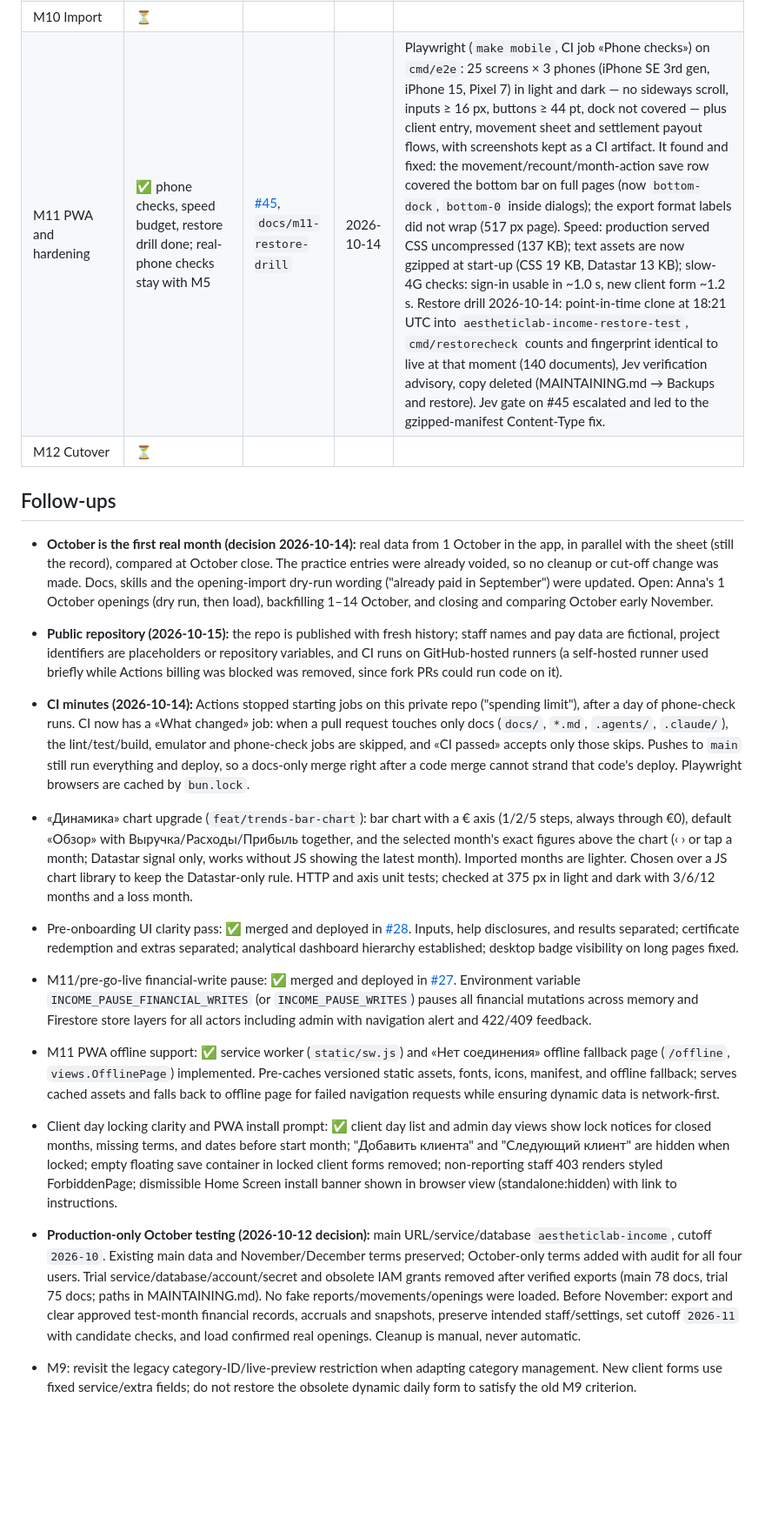
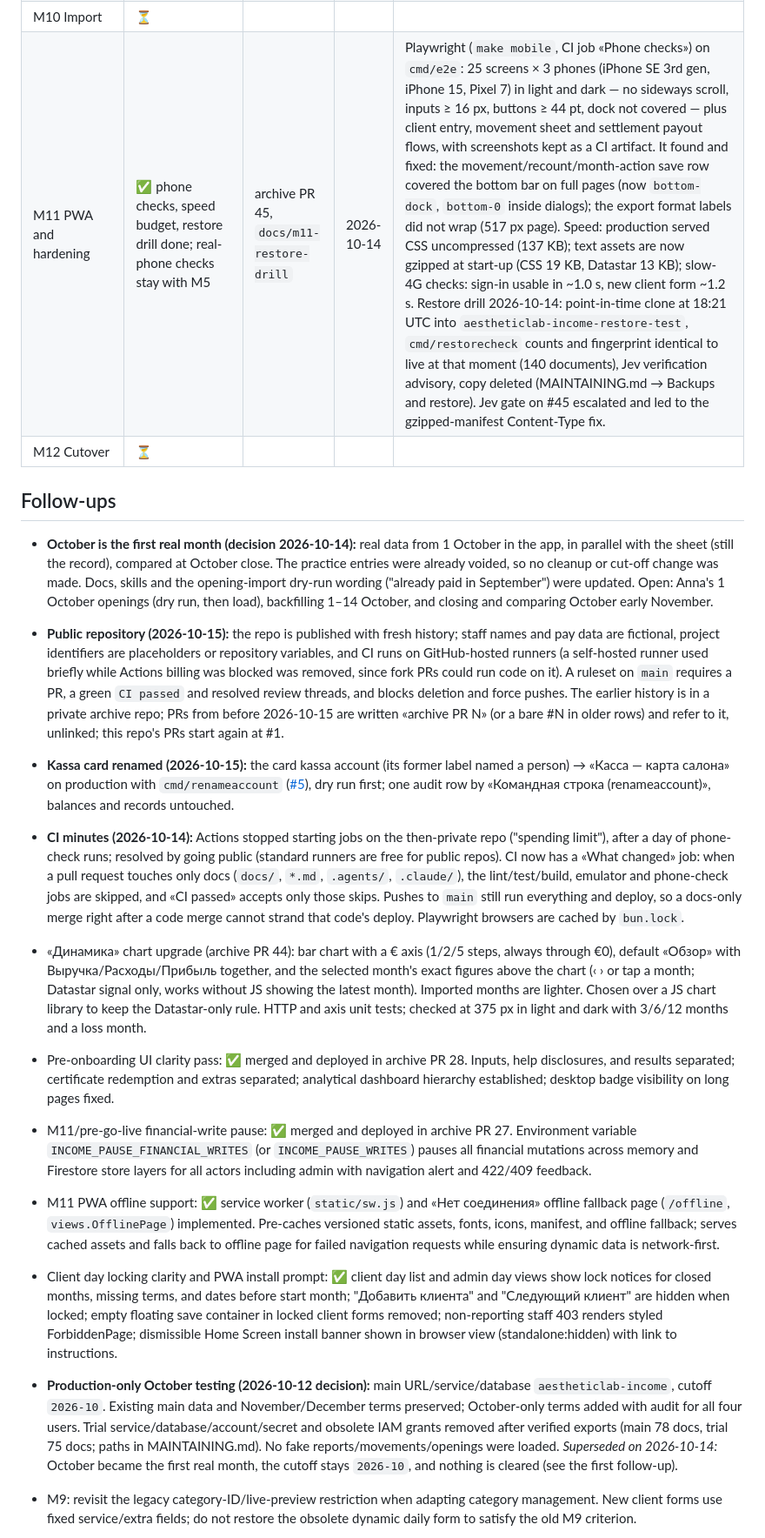
Before and after one commit to lieranderl/aestheticlab-income-app, a Markdown page: docs/progress.md, the part around one of its changes. Shown at 87% size. Rendered like a GitHub page; blank space fills up the shorter version.

```diff
--- a/docs/progress.md
+++ b/docs/progress.md
@@ -79,17 +79,18 @@ The milestones are defined in [implementation-plan.md](implementation-plan.md).
 | M10 Import | ⏳ | | | |
-| M11 PWA and hardening | ✅ phone checks, speed budget, restore drill done; real-phone checks stay with M5 | [#45](https://github.com/lieranderl/aestheticlab-income-app/pull/45), `docs/m11-restore-drill` | 2026-10-14 | Playwright (`make mobile`, CI job «Phone checks») on `cmd/e2e`: 25 screens × 3 phones (iPhone SE 3rd gen, iPhone 15, Pixel 7) in light and dark — no sideways scroll, inputs ≥ 16 px, buttons ≥ 44 pt, dock not covered — plus client entry, movement sheet and settlement payout flows, with screenshots kept as a CI artifact. It found and fixed: the movement/recount/month-action save row covered the bottom bar on full pages (now `bottom-dock`, `bottom-0` inside dialogs); the export format labels did not wrap (517 px page). Speed: production served CSS uncompressed (137 KB); text assets are now gzipped at start-up (CSS 19 KB, Datastar 13 KB); slow-4G checks: sign-in usable in ~1.0 s, new client form ~1.2 s. Restore drill 2026-10-14: point-in-time clone at 18:21 UTC into `aestheticlab-income-restore-test`, `cmd/restorecheck` counts and fingerprint identical to live at that moment (140 documents), Jev verification advisory, copy deleted (MAINTAINING.md → Backups and restore). Jev gate on #45 escalated and led to the gzipped-manifest Content-Type fix. |
+| M11 PWA and hardening | ✅ phone checks, speed budget, restore drill done; real-phone checks stay with M5 | archive PR 45, `docs/m11-restore-drill` | 2026-10-14 | Playwright (`make mobile`, CI job «Phone checks») on `cmd/e2e`: 25 screens × 3 phones (iPhone SE 3rd gen, iPhone 15, Pixel 7) in light and dark — no sideways scroll, inputs ≥ 16 px, buttons ≥ 44 pt, dock not covered — plus client entry, movement sheet and settlement payout flows, with screenshots kept as a CI artifact. It found and fixed: the movement/recount/month-action save row covered the bottom bar on full pages (now `bottom-dock`, `bottom-0` inside dialogs); the export format labels did not wrap (517 px page). Speed: production served CSS uncompressed (137 KB); text assets are now gzipped at start-up (CSS 19 KB, Datastar 13 KB); slow-4G checks: sign-in usable in ~1.0 s, new client form ~1.2 s. Restore drill 2026-10-14: point-in-time clone at 18:21 UTC into `aestheticlab-income-restore-test`, `cmd/restorecheck` counts and fingerprint identical to live at that moment (140 documents), Jev verification advisory, copy deleted (MAINTAINING.md → Backups and restore). Jev gate on #45 escalated and led to the gzipped-manifest Content-Type fix. |
 | M12 Cutover | ⏳ | | | |
 
 ## Follow-ups
 - **October is the first real month (decision 2026-10-14):** real data from 1 October in the app, in parallel with the sheet (still the record), compared at October close. The practice entries were already voided, so no cleanup or cut-off change was made. Docs, skills and the opening-import dry-run wording ("already paid in September") were updated. Open: Anna's 1 October openings (dry run, then load), backfilling 1–14 October, and closing and comparing October early November.
-- **Public repository (2026-10-15):** the repo is published with fresh history; staff names and pay data are fictional, project identifiers are placeholders or repository variables, and CI runs on GitHub-hosted runners (a self-hosted runner used briefly while Actions billing was blocked was removed, since fork PRs could run code on it).
-- **CI minutes (2026-10-14):** Actions stopped starting jobs on this private repo ("spending limit"), after a day of phone-check runs. CI now has a «What changed» job: when a pull request touches only docs (`docs/`, `*.md`, `.agents/`, `.claude/`), the lint/test/build, emulator and phone-check jobs are skipped, and «CI passed» accepts only those skips. Pushes to `main` still run everything and deploy, so a docs-only merge right after a code merge cannot strand that code's deploy. Playwright browsers are cached by `bun.lock`.
-- «Динамика» chart upgrade (`feat/trends-bar-chart`): bar chart with a € axis (1/2/5 steps, always through €0), default «Обзор» with Выручка/Расходы/Прибыль together, and the selected month's exact figures above the chart (‹ › or tap a month; Datastar signal only, works without JS showing the latest month). Imported months are lighter. Chosen over a JS chart library to keep the Datastar-only rule. HTTP and axis unit tests; checked at 375 px in light and dark with 3/6/12 months and a loss month.
-- Pre-onboarding UI clarity pass: ✅ merged and deployed in [#28](https://github.com/lieranderl/aestheticlab-income-app/pull/28). Inputs, help disclosures, and results separated; certificate redemption and extras separated; analytical dashboard hierarchy established; desktop badge visibility on long pages fixed.
-- M11/pre-go-live financial-write pause: ✅ merged and deployed in [#27](https://github.com/lieranderl/aestheticlab-income-app/pull/27). Environment variable `INCOME_PAUSE_FINANCIAL_WRITES` (or `INCOME_PAUSE_WRITES`) pauses all financial mutations across memory and Firestore store layers for all actors including admin with navigation alert and 422/409 feedback.
+- **Public repository (2026-10-15):** the repo is published with fresh history; staff names and pay data are fictional, project identifiers are placeholders or repository variables, and CI runs on GitHub-hosted runners (a self-hosted runner used briefly while Actions billing was blocked was removed, since fork PRs could run code on it). A ruleset on `main` requires a PR, a green `CI passed` and resolved review threads, and blocks deletion and force pushes. The earlier history is in a private archive repo; PRs from before 2026-10-15 are written «archive PR N» (or a bare #N in older rows) and refer to it, unlinked; this repo's PRs start again at #1.
+- **Kassa card renamed (2026-10-15):** the card kassa account (its former label named a person) → «Касса — карта салона» on production with `cmd/renameaccount` ([#5](https://github.com/lieranderl/aestheticlab-income-app/pull/5)), dry run first; one audit row by «Командная строка (renameaccount)», balances and records untouched.
+- **CI minutes (2026-10-14):** Actions stopped starting jobs on the then-private repo ("spending limit"), after a day of phone-check runs; resolved by going public (standard runners are free for public repos). CI now has a «What changed» job: when a pull request touches only docs (`docs/`, `*.md`, `.agents/`, `.claude/`), the lint/test/build, emulator and phone-check jobs are skipped, and «CI passed» accepts only those skips. Pushes to `main` still run everything and deploy, so a docs-only merge right after a code merge cannot strand that code's deploy. Playwright browsers are cached by `bun.lock`.
+- «Динамика» chart upgrade (archive PR 44): bar chart with a € axis (1/2/5 steps, always through €0), default «Обзор» with Выручка/Расходы/Прибыль together, and the selected month's exact figures above the chart (‹ › or tap a month; Datastar signal only, works without JS showing the latest month). Imported months are lighter. Chosen over a JS chart library to keep the Datastar-only rule. HTTP and axis unit tests; checked at 375 px in light and dark with 3/6/12 months and a loss month.
+- Pre-onboarding UI clarity pass: ✅ merged and deployed in archive PR 28. Inputs, help disclosures, and results separated; certificate redemption and extras separated; analytical dashboard hierarchy established; desktop badge visibility on long pages fixed.
+- M11/pre-go-live financial-write pause: ✅ merged and deployed in archive PR 27. Environment variable `INCOME_PAUSE_FINANCIAL_WRITES` (or `INCOME_PAUSE_WRITES`) pauses all financial mutations across memory and Firestore store layers for all actors including admin with navigation alert and 422/409 feedback.
 - M11 PWA offline support: ✅ service worker (`static/sw.js`) and «Нет соединения» offline fallback page (`/offline`, `views.OfflinePage`) implemented. Pre-caches versioned static assets, fonts, icons, manifest, and offline fallback; serves cached assets and falls back to offline page for failed navigation requests while ensuring dynamic data is network-first.
 - Client day locking clarity and PWA install prompt: ✅ client day list and admin day views show lock notices for closed months, missing terms, and dates before start month; "Добавить клиента" and "Следующий клиент" are hidden when locked; empty floating save container in locked client forms removed; non-reporting staff 403 renders styled ForbiddenPage; dismissible Home Screen install banner shown in browser view (standalone:hidden) with link to instructions.
 
-- **Production-only October testing (2026-10-12 decision):** main URL/service/database `aestheticlab-income`, cutoff `2026-10`. Existing main data and November/December terms preserved; October-only terms added with audit for all four users. Trial service/database/account/secret and obsolete IAM grants removed after verified exports (main 78 docs, trial 75 docs; paths in MAINTAINING.md). No fake reports/movements/openings were loaded. Before November: export and clear approved test-month financial records, accruals and snapshots, preserve intended staff/settings, set cutoff `2026-11` with candidate checks, and load confirmed real openings. Cleanup is manual, never automatic.
+- **Production-only October testing (2026-10-12 decision):** main URL/service/database `aestheticlab-income`, cutoff `2026-10`. Existing main data and November/December terms preserved; October-only terms added with audit for all four users. Trial service/database/account/secret and obsolete IAM grants removed after verified exports (main 78 docs, trial 75 docs; paths in MAINTAINING.md). No fake reports/movements/openings were loaded. *Superseded on 2026-10-14:* October became the first real month, the cutoff stays `2026-10`, and nothing is cleared (see the first follow-up).
 
 - M9: revisit the legacy category-ID/live-preview restriction when adapting category management. New client forms use fixed service/extra fields; do not restore the obsolete dynamic daily form to satisfy the old M9 criterion.
```
Also changed, not shown: other parts of docs/progress.md (+16 -16 lines).
